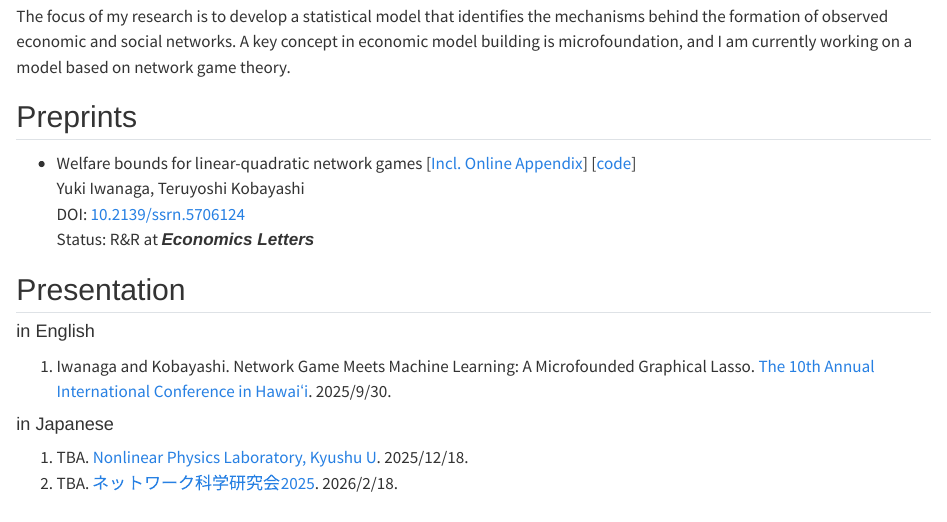
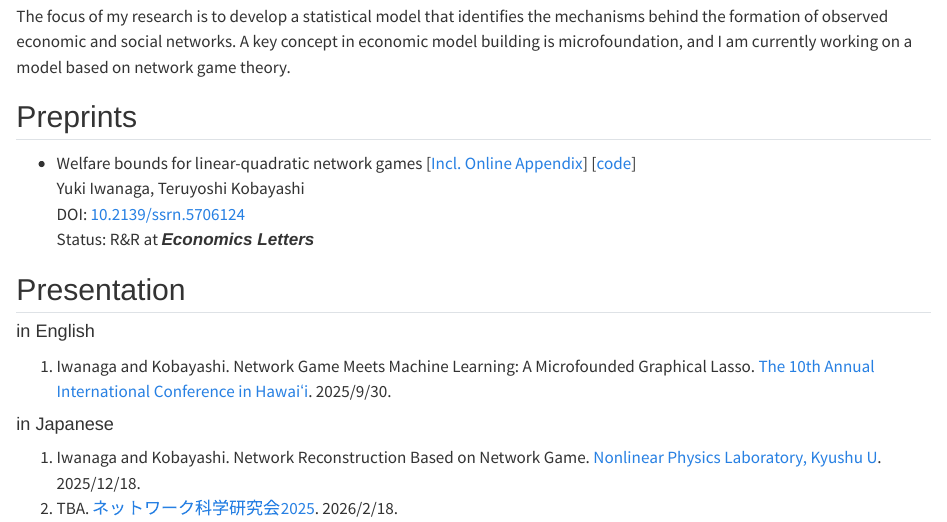
Before and after one commit to Nagayu71/nagayu71.github.io, a Quarto document (research.qmd): the page in a window 1100 px wide, from 240 px down. Rendered offline with R 4.5, knitr and Pandoc in place of Quarto, with nearby package versions.

Commit message:
add info of seminar at Kyushu U

```diff
--- a/research.qmd
+++ b/research.qmd
@@ -27,5 +27,5 @@ The focus of my research is to develop a statistical model that identifies the m
 
 #### in Japanese
 
-1. TBA. [Nonlinear Physics Laboratory, Kyushu U](https://sites.google.com/view/nonlinear-kyushu-univ/). 2025/12/18.
+1. Iwanaga and Kobayashi. Network Reconstruction Based on Network Game. [Nonlinear Physics Laboratory, Kyushu U](https://sites.google.com/view/nonlinear-kyushu-univ/). 2025/12/18.
 2. TBA. [ネットワーク科学研究会2025](https://www.network-science-seminar.com/top). 2026/2/18.
```
Also changed, not shown: docs/search.json, 2 other files.
